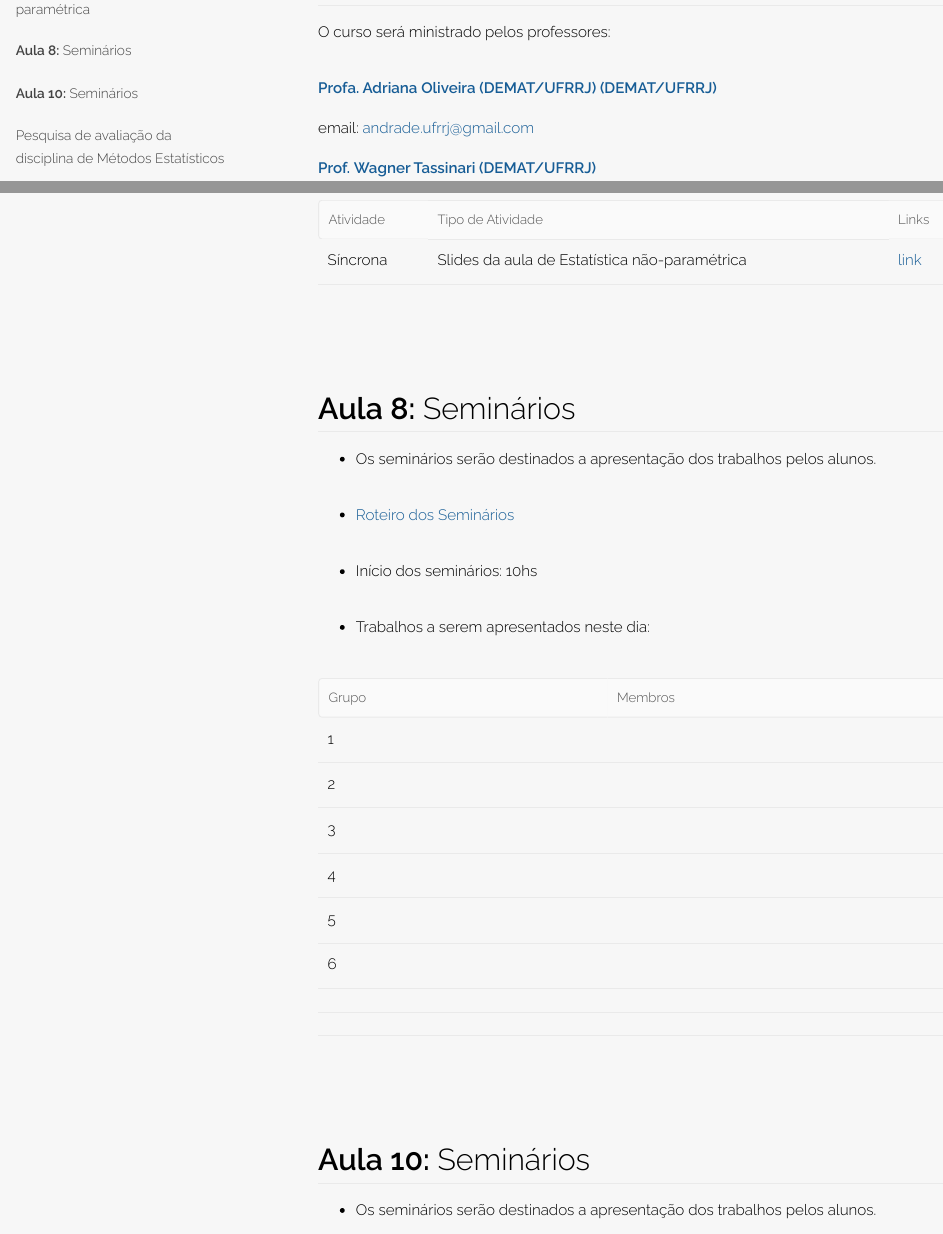
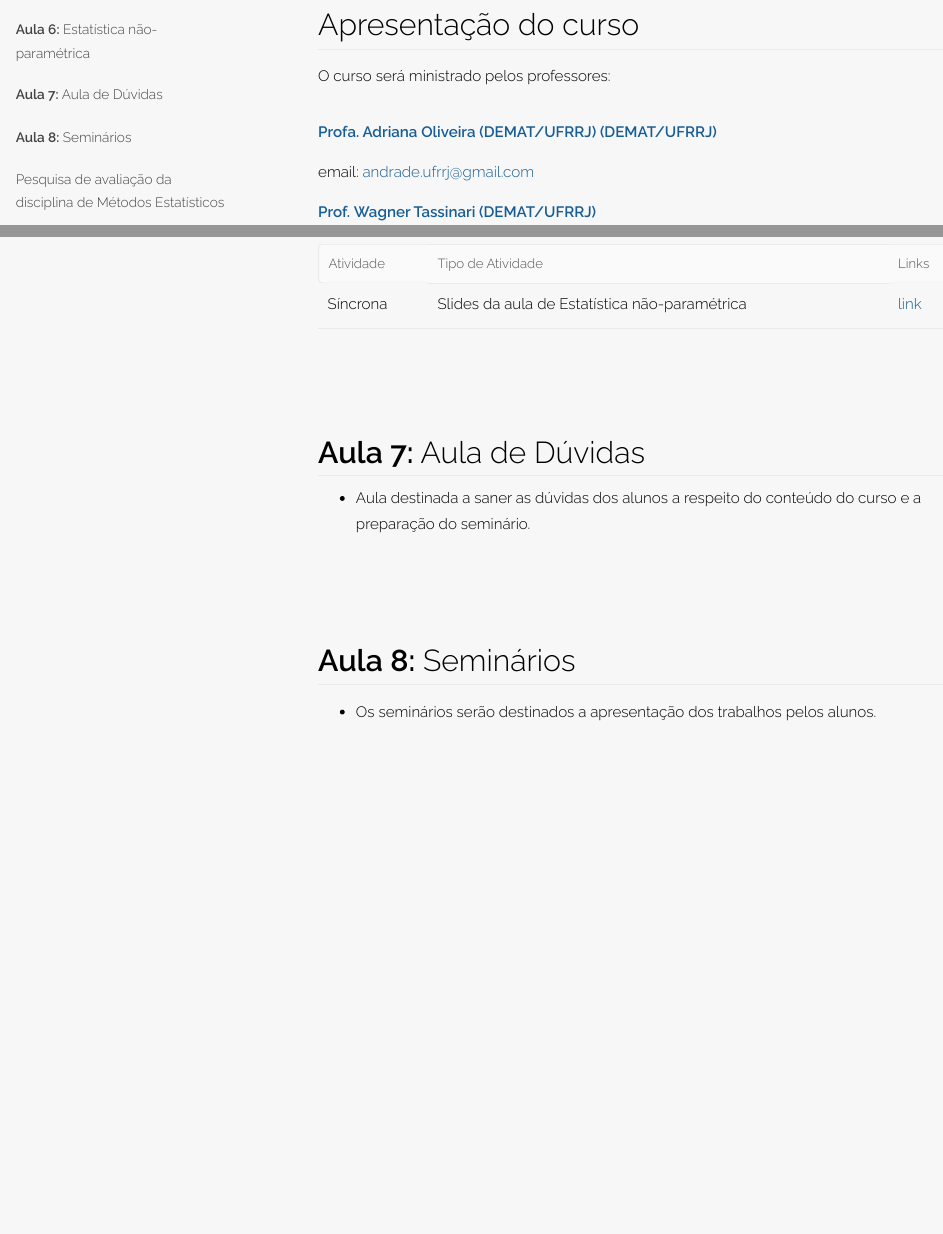
Before and after one commit to wtassinari/Metodos_Estatisticos, an R Markdown document (index.Rmd): the page in a window 1100 px wide, from 740 px down before the commit and from 700 px down after it, and a second part further down, joined at a grey line. The pictures show the output file index.html that the author committed with the source, opened offline.

Commit message:
Add files via upload

```diff
--- a/index.Rmd
+++ b/index.Rmd
@@ -285,28 +285,12 @@ Para baixar todos os **bancos de dados** basta clicar em [bancos.zip](https://dr
 |:----------:|-------------------------------------------------|------------|
 | Síncrona  | Slides da aula de Estatística não-paramétrica | [link](https://www.dropbox.com/s/f72s5099coefzhi/Aula-8_Estat%C3%ADstica-N%C3%A3o-Param%C3%A9trica.pdf?dl=0) |
 
+# **Aula 7:** Aula de Dúvidas
+
+-   Aula destinada a saner as dúvidas dos alunos a respeito do conteúdo do curso e a preparação do seminário.
+
+
 # **Aula 8:** Seminários
-
--   Os seminários serão destinados a apresentação dos trabalhos pelos alunos.
-
--   [Roteiro dos Seminários](https://www.dropbox.com/s/vsijmb8lzhxlame/Avaliacao_pratica.pdf?dl=0)
-
--   Início dos seminários: 10hs
-
--   Trabalhos a serem apresentados neste dia:
-
-| Grupo | Membros |
-|:-----:|:-------:|
-|   1   |         |
-|   2   |         |
-|   3   |         |
-|   4   |         |
-|   5   |         |
-|   6   |         |
-|       |         |
-|       |         |
-
-# **Aula 10:** Seminários
 
 -   Os seminários serão destinados a apresentação dos trabalhos pelos alunos.
 
```
Also changed, not shown: index.html, index.Rmd (6 more changed lines).
